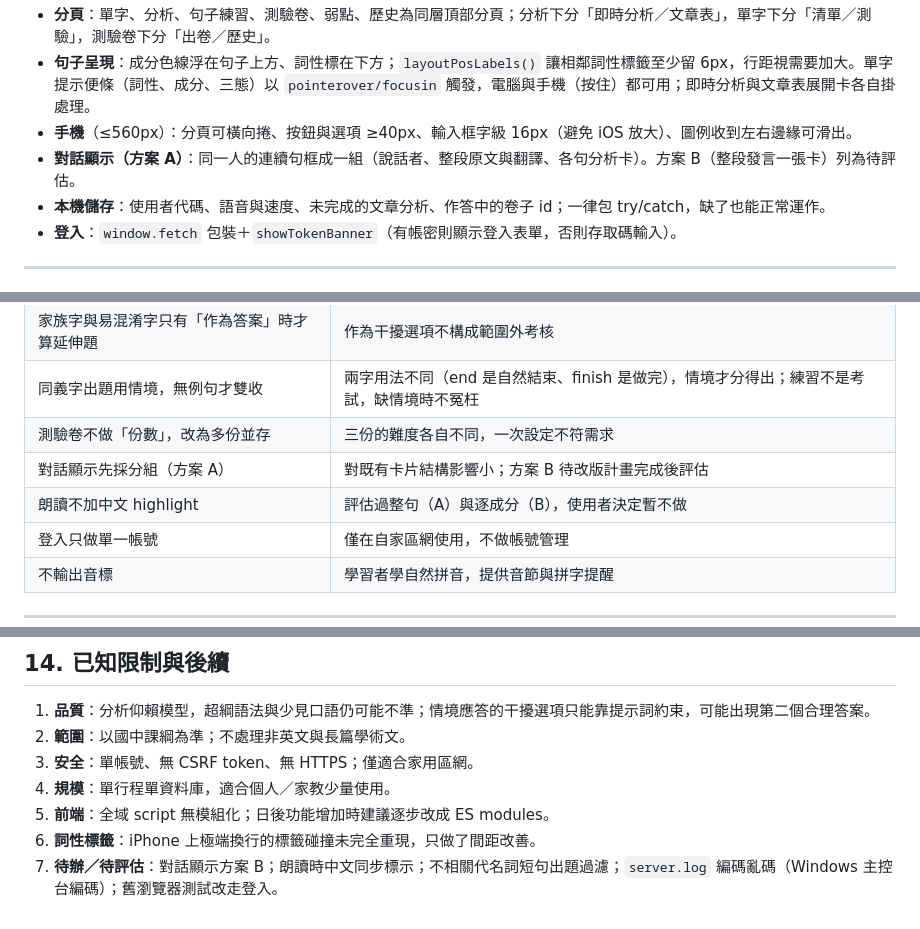
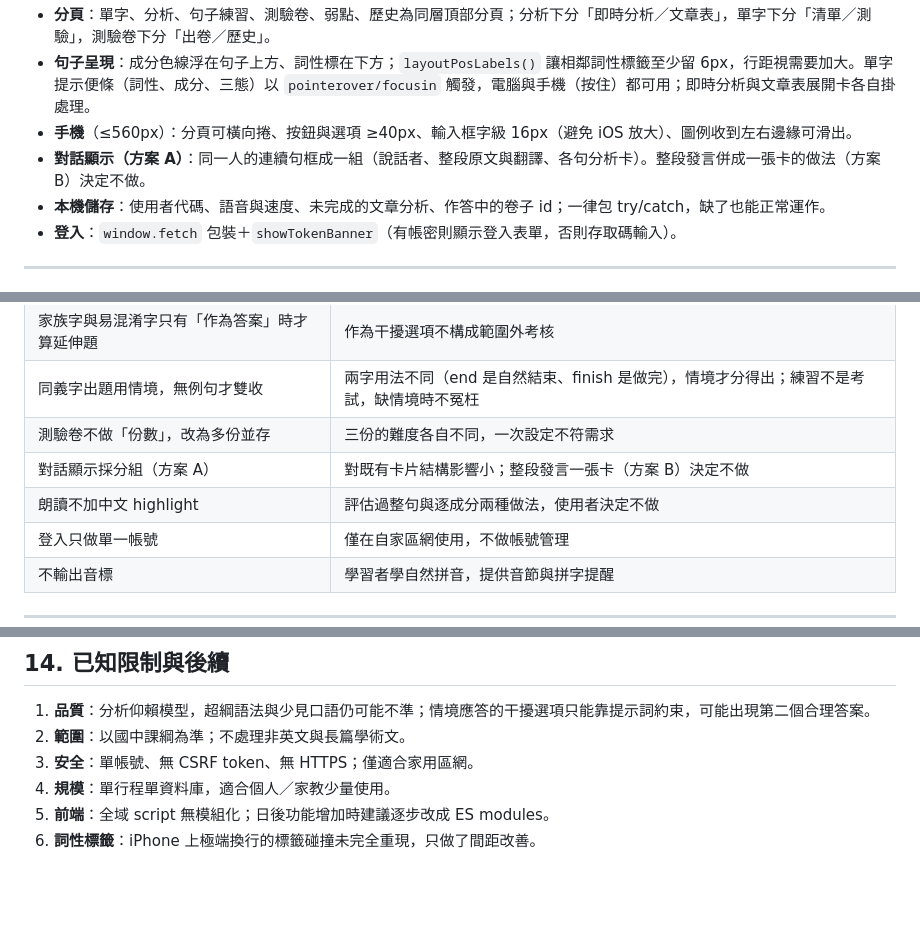
Before and after one commit to wutsungyuan/saving_peater, a Markdown page: docs/SDD.md, 3 parts joined by grey strips. Drawn GitHub-style; blank space fills up the shorter version.

Commit message:
SDD：拿掉待辦項目，對話方案 B 與朗讀中文標示改記為「決定不做」
Co-Authored-By: Claude Sonnet 5.5 <noreply@anthropic.com>
Claude-Session: https://claude.ai/code/session_01Ro3TbEMB31YZmGbhpANwg7

```diff
--- a/docs/SDD.md
+++ b/docs/SDD.md
@@ -392,7 +392,7 @@ flowchart TD
 - **分頁**：單字、分析、句子練習、測驗卷、弱點、歷史為同層頂部分頁；分析下分「即時分析／文章表」，單字下分「清單／測驗」，測驗卷下分「出卷／歷史」。
 - **句子呈現**：成分色線浮在句子上方、詞性標在下方；`layoutPosLabels()` 讓相鄰詞性標籤至少留 6px，行距視需要加大。單字提示便條（詞性、成分、三態）以 `pointerover/focusin` 觸發，電腦與手機（按住）都可用；即時分析與文章表展開卡各自掛處理。
 - **手機**（≤560px）：分頁可橫向捲、按鈕與選項 ≥40px、輸入框字級 16px（避免 iOS 放大）、圖例收到左右邊緣可滑出。
-- **對話顯示（方案 A）**：同一人的連續句框成一組（說話者、整段原文與翻譯、各句分析卡）。方案 B（整段發言一張卡）列為待評估。
+- **對話顯示（方案 A）**：同一人的連續句框成一組（說話者、整段原文與翻譯、各句分析卡）。整段發言併成一張卡的做法（方案 B）決定不做。
 - **本機儲存**：使用者代碼、語音與速度、未完成的文章分析、作答中的卷子 id；一律包 try/catch，缺了也能正常運作。
 - **登入**：`window.fetch` 包裝＋`showTokenBanner`（有帳密則顯示登入表單，否則存取碼輸入）。
 
@@ -501,8 +501,8 @@ flowchart TD
 | 家族字與易混淆字只有「作為答案」時才算延伸題 | 作為干擾選項不構成範圍外考核 |
 | 同義字出題用情境，無例句才雙收 | 兩字用法不同（end 是自然結束、finish 是做完），情境才分得出；練習不是考試，缺情境時不冤枉 |
 | 測驗卷不做「份數」，改為多份並存 | 三份的難度各自不同，一次設定不符需求 |
-| 對話顯示先採分組（方案 A） | 對既有卡片結構影響小；方案 B 待改版計畫完成後評估 |
-| 朗讀不加中文 highlight | 評估過整句（A）與逐成分（B），使用者決定暫不做 |
+| 對話顯示採分組（方案 A） | 對既有卡片結構影響小；整段發言一張卡（方案 B）決定不做 |
+| 朗讀不加中文 highlight | 評估過整句與逐成分兩種做法，使用者決定不做 |
 | 登入只做單一帳號 | 僅在自家區網使用，不做帳號管理 |
 | 不輸出音標 | 學習者學自然拼音，提供音節與拼字提醒 |
 
@@ -516,4 +516,3 @@ flowchart TD
 4. **規模**：單行程單資料庫，適合個人／家教少量使用。
 5. **前端**：全域 script 無模組化；日後功能增加時建議逐步改成 ES modules。
 6. **詞性標籤**：iPhone 上極端換行的標籤碰撞未完全重現，只做了間距改善。
-7. **待辦／待評估**：對話顯示方案 B；朗讀時中文同步標示；不相關代名詞短句出題過濾；`server.log` 編碼亂碼（Windows 主控台編碼）；舊瀏覽器測試改走登入。
```
